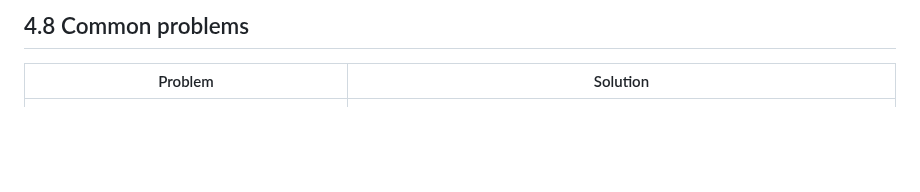
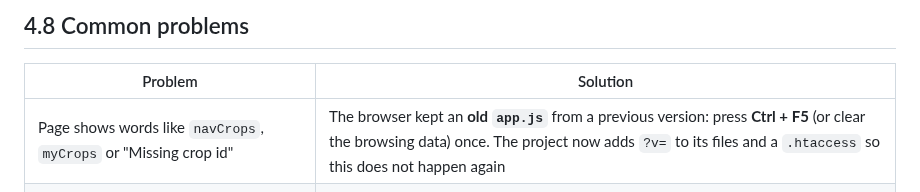
Before and after one commit to HassanDiab95/CLAUDE, a Markdown page: rayy-mysql/docs/04-database-mysql-xampp.md, the part around the change. Rendered like a GitHub page; blank space fills up the shorter version.

```diff
--- a/rayy-mysql/docs/04-database-mysql-xampp.md
+++ b/rayy-mysql/docs/04-database-mysql-xampp.md
@@ -346,6 +346,7 @@ Export data for the report: select a table → **Export** → format **CSV for M
 
 | Problem | Solution |
 |---|---|
+| Page shows words like `navCrops`, `myCrops` or "Missing crop id" | The browser kept an **old `app.js`** from a previous version: press **Ctrl + F5** (or clear the browsing data) once. The project now adds `?v=` to its files and a `.htaccess` so this does not happen again |
 | `http://localhost/rayy/` → **Not Found** | The folder is not at `C:\xampp\htdocs\rayy\index.html` (see Step 2) |
 | Apache will not start | Port 80 is used by another program: change `Listen 80` to `Listen 8080` (and add `:8080` to the URLs) |
 | MySQL will not start | Another MySQL is running (port 3306): stop it in Windows Services, or change the port in `my.ini` and `config.php` |
```
Also changed, not shown: rayy-mysql/docs/images/diagram-01-requirements-2.png, 4 other files.
